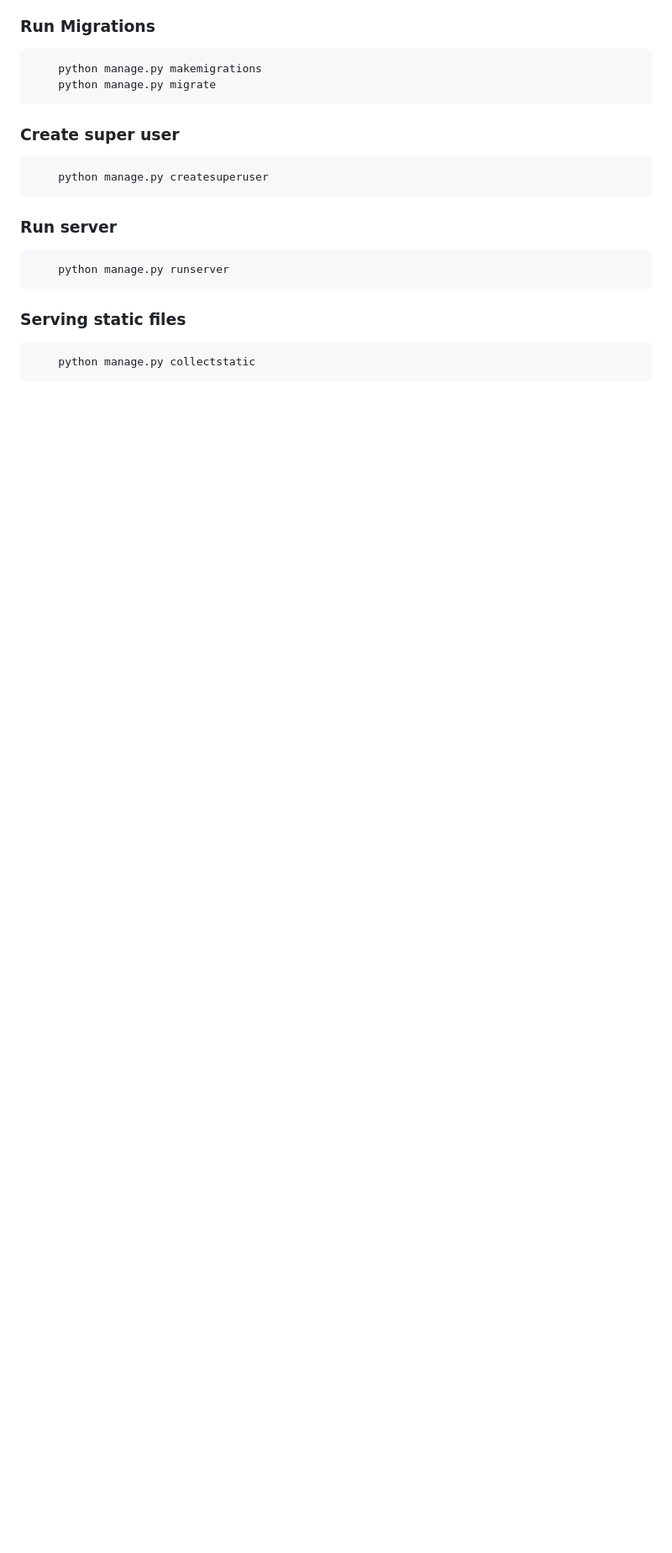
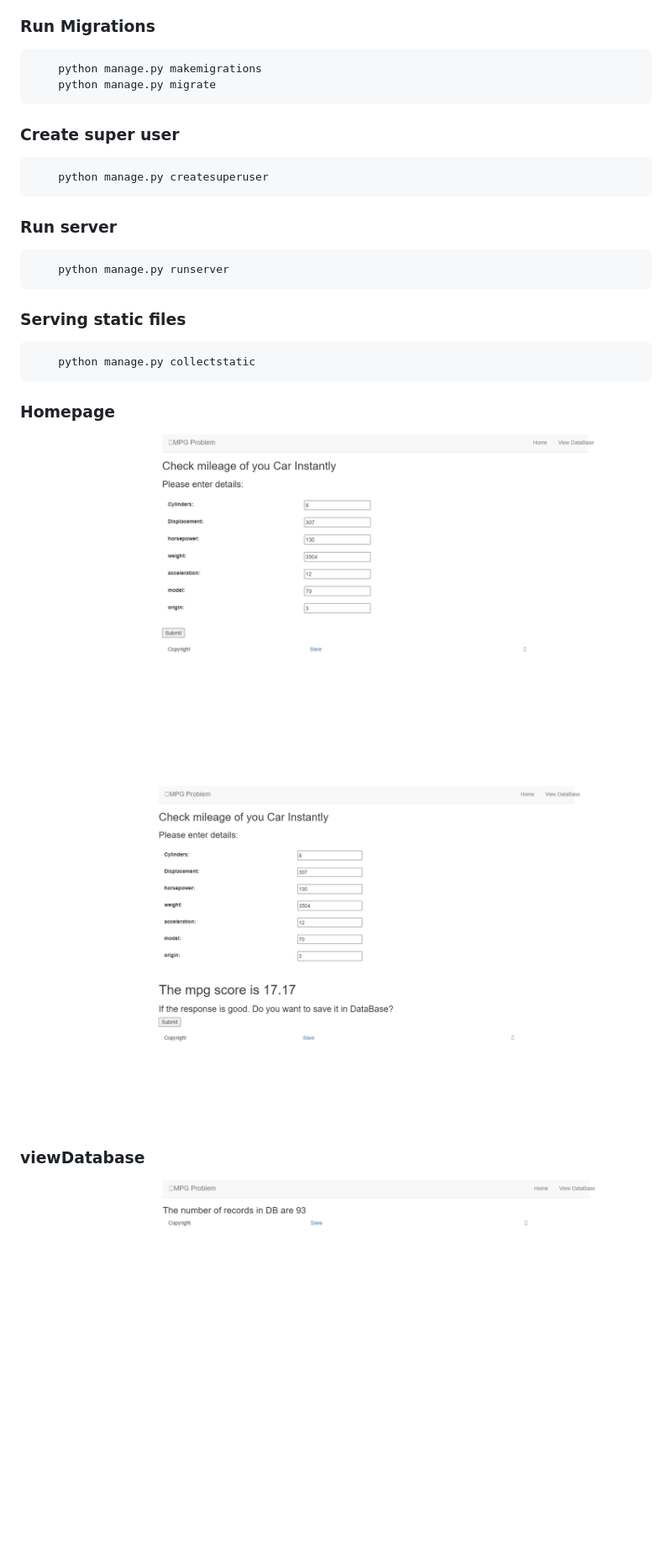
Before and after one commit to nsnakhil/mpg, a Markdown page: readme.MD, the part around the change. Shown: that part at 84% size. Drawn GitHub-style; pictures changed too: images/mpg1.png (added), images/mpg2.png (added), images/mpg3.png (added); blank space fills up the shorter version.

Commit message:
update screenshots

```diff
--- a/readme.MD
+++ b/readme.MD
@@ -25,3 +25,13 @@ Steps involved:
 
 ###  Serving static files
         python manage.py collectstatic
+
+### Homepage
+
+![User-defined inputs](images/mpg1.png)
+
+![Prediction by the model from back-end to UI](images/mpg2.png)
+
+### viewDatabase
+
+![View and/or Update the no. of records in Db](images/mpg3.png)
```
